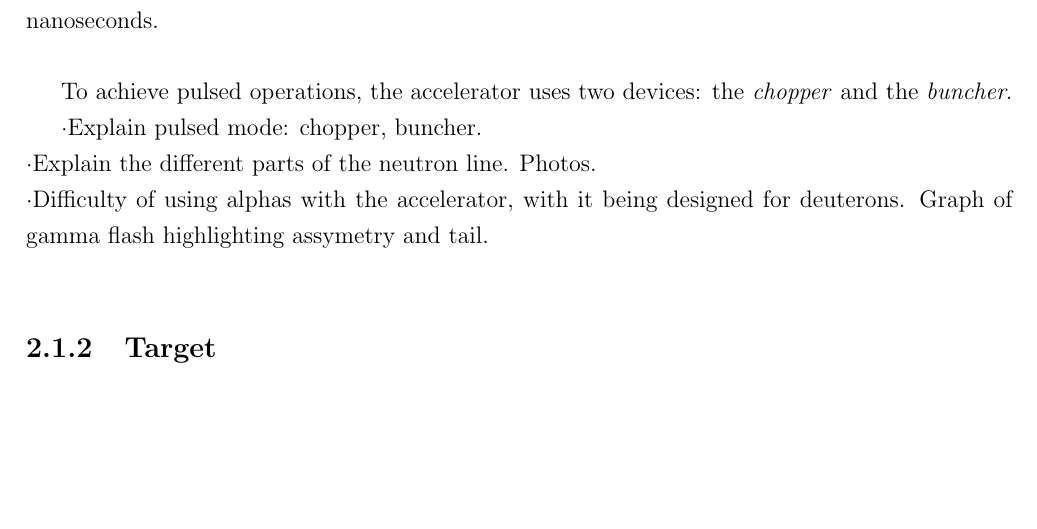
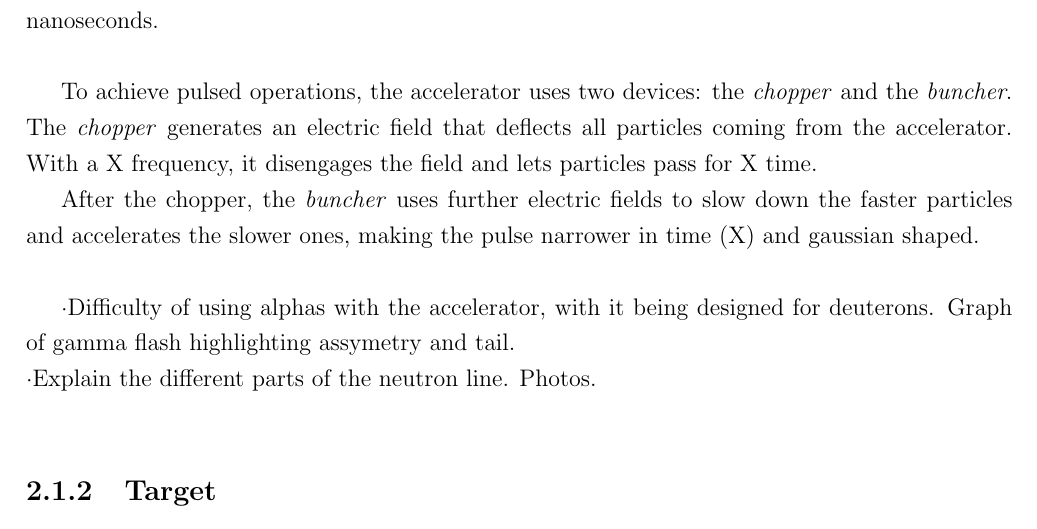
Before and after one commit to kreir42/TFM, a LaTeX thesis (latex/TFM.tex): part of page 7 of 32, cut so that both start at the same text, the shorter picture padded with empty space. Compiled offline with pdfLaTeX.

Commit message:
explicación de chopper/pulser

```diff
--- a/latex/TFM.tex
+++ b/latex/TFM.tex
@@ -141,10 +141,14 @@ In reality, they are approximated by a gaussian distribution, with a certain wid
 \\
 
 To achieve pulsed operations, the accelerator uses two devices: the \textit{chopper} and the \textit{buncher}.
+The \textit{chopper} generates an electric field that deflects all particles coming from the accelerator.
+With a X frequency, it disengages the field and lets particles pass for X time.	%TBD: poner valores
 
-·Explain pulsed mode: chopper, buncher.\\
+After the chopper, the \textit{buncher} uses further electric fields to slow down the faster particles and accelerates the slower ones, making the pulse narrower in time (X) and gaussian shaped.	%TBD:poner valor
+\\
+
+·Difficulty of using alphas with the accelerator, with it being designed for deuterons. Graph of gamma flash highlighting assymetry and tail.\\
 ·Explain the different parts of the neutron line. Photos.\\
-·Difficulty of using alphas with the accelerator, with it being designed for deuterons. Graph of gamma flash highlighting assymetry and tail.\\
 
 \subsection{Target}
 The target is a sheet of \qty{95}{\percent} purity \Aliso.	%TBD:confirmar porcentaje
```
